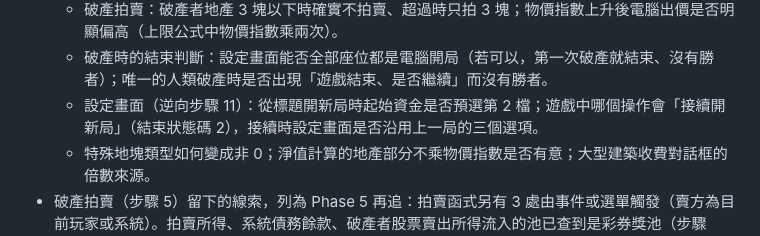
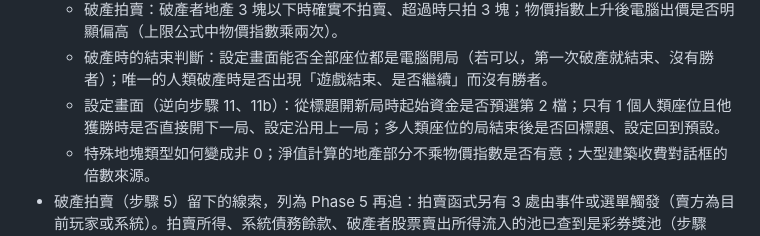
Before and after one commit to Alan-Mai/richman-online, a Markdown page: docs/ROADMAP.md, the part around the change. GitHub-like rendering.

```diff
--- a/docs/ROADMAP.md
+++ b/docs/ROADMAP.md
@@ -74,7 +74,7 @@ RGB555、`SMP`、`SPR`（未壓縮）、FLC、`GND`、地圖資料、MKF 壓縮
   - 過路費：選一塊地記下各等級的過路費與加蓋費，和推出的用法對照（數值不進倉庫）。
   - 破產拍賣：破產者地產 3 塊以下時確實不拍賣、超過時只拍 3 塊；物價指數上升後電腦出價是否明顯偏高（上限公式中物價指數乘兩次）。
   - 破產時的結束判斷：設定畫面能否全部座位都是電腦開局（若可以，第一次破產就結束、沒有勝者）；唯一的人類破產時是否出現「遊戲結束、是否繼續」而沒有勝者。
-  - 設定畫面（逆向步驟 11）：從標題開新局時起始資金是否預選第 2 檔；遊戲中哪個操作會「接續開新局」（結束狀態碼 2），接續時設定畫面是否沿用上一局的三個選項。
+  - 設定畫面（逆向步驟 11、11b）：從標題開新局時起始資金是否預選第 2 檔；只有 1 個人類座位且他獲勝時是否直接開下一局、設定沿用上一局；多人類座位的局結束後是否回標題、設定回到預設。
   - 特殊地塊類型如何變成非 0；淨值計算的地產部分不乘物價指數是否有意；大型建築收費對話框的倍數來源。
 - 破產拍賣（步驟 5）留下的線索，列為 Phase 5 再追：拍賣函式另有 3 處由事件或選單觸發（賣方為目前玩家或系統）。拍賣所得、系統債務餘款、破產者股票賣出所得流入的池已查到是彩券獎池（步驟 8），彩券見 Phase 5。
 - 執行檔內疑似股票資料（每張地圖一組 12 筆，新局時複製到玩家持股旁的表）：列為 Phase 5「股票市場」的線索，之後分析時找出規則，不原樣複製表；需要表內數值時，比照「執行檔資料表匯出」由 `tools/extract` 匯出到 `local-assets/`。
```
Also changed, not shown: docs/GAME_RULES.md (+1 -1 lines).
